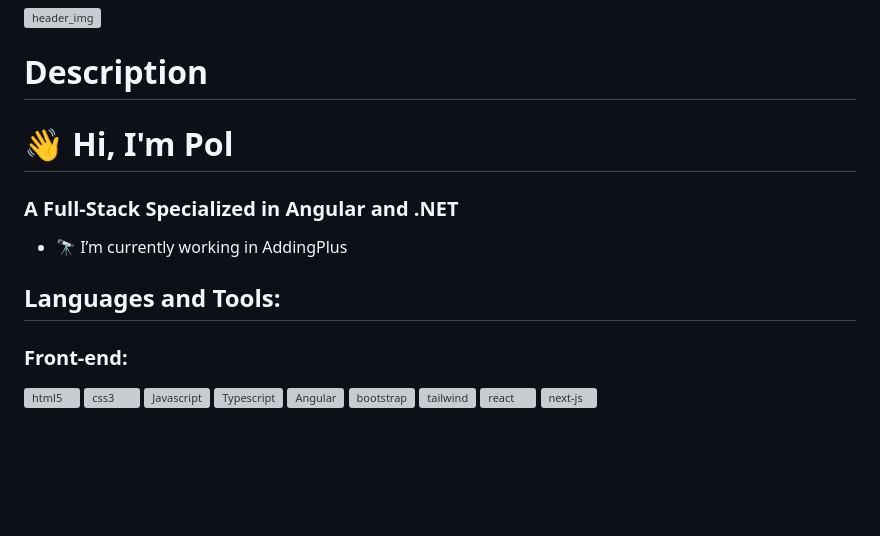
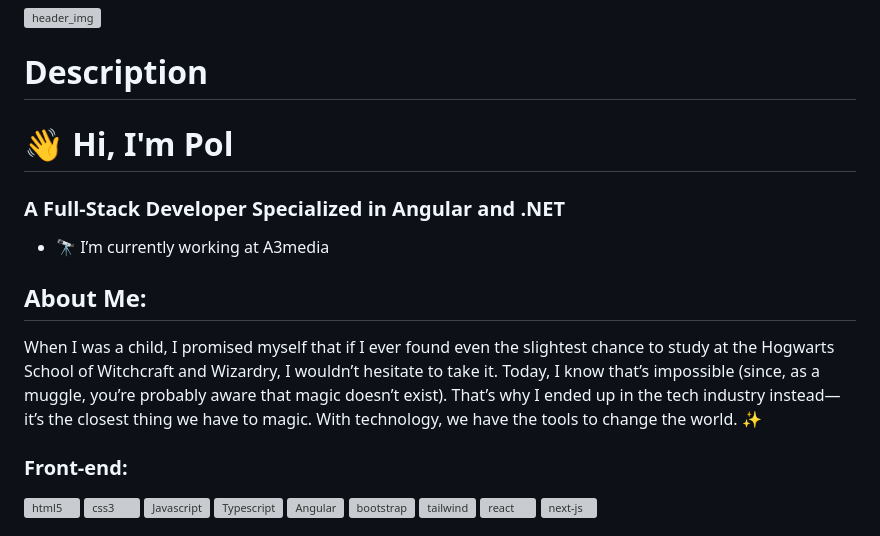
Before and after one commit to Doplax/Doplax, a Markdown page: README.md, the part around the change. Rendered like a GitHub page; blank space fills up the shorter version; grey boxes are pictures that could not be loaded.

```diff
--- a/README.md
+++ b/README.md
@@ -1,14 +1,14 @@
 <img alt="header_img" width="100%" src="https://github.com/Doplax/Doplax/blob/main/img/paisaje_cabezera.gif?raw=true">
 
 # Description
+# **👋 Hi, I'm Pol**
+### **A Full-Stack Developer Specialized in Angular and .NET**
 
-# **👋 Hi, I'm Pol**
+- 🔭 I’m currently working at A3media
 
-### **A Full-Stack Specialized in Angular and .NET**
 
-- 🔭 I’m currently working in AddingPlus
-
-## Languages and Tools:
+## About Me:
+When I was a child, I promised myself that if I ever found even the slightest chance to study at the Hogwarts School of Witchcraft and Wizardry, I wouldn’t hesitate to take it. Today, I know that’s impossible (since, as a muggle, you’re probably aware that magic doesn’t exist). That’s why I ended up in the tech industry instead—it’s the closest thing we have to magic. With technology, we have the tools to change the world. ✨
 
 ### Front-end:
 <div>
```
